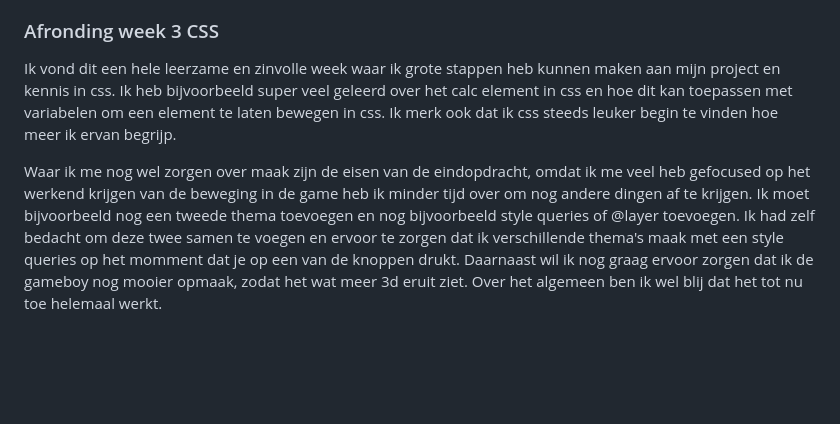
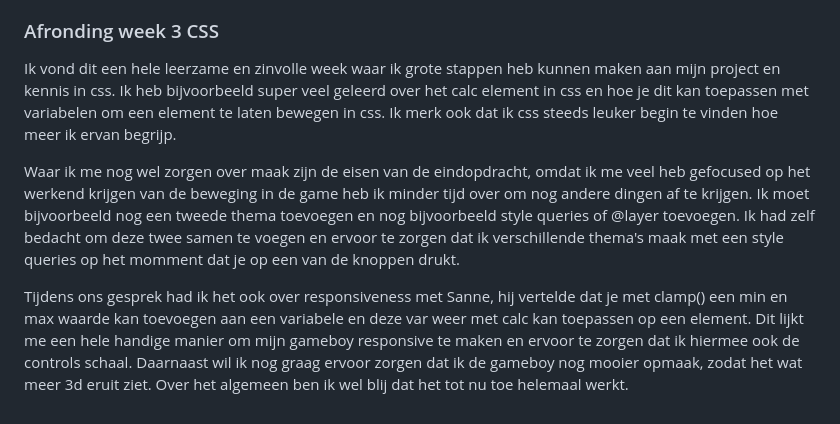
Before and after one commit to Jacco-Mols/Web-DD_CSS, a Markdown page: README.md, the part around the change. Rendered like a GitHub page; blank space fills up the shorter version.

```diff
--- a/README.md
+++ b/README.md
@@ -67,7 +67,9 @@ In de middag ben ik de uitdaging aangegaan om mijn experiment van gister in mijn
 Om mij met deze problemen op weg te helpen ik het gevraagd aan AI met de prompt: "it still doesnt work, i can see the x and y value slowly changing of the div, but the element isn't moving on screen." met daarbij de relaterende css code, hij kwma er dus achter dat er wat syntax errors in mijn calc zat en ik geen goede selectors had gebruikt. Na het oplossen van deze problemen werkte het eidnelijk wel, waar ik heel blij mee was.
 
 ### Afronding week 3 CSS
-Ik vond dit een hele leerzame en zinvolle week waar ik grote stappen heb kunnen maken aan mijn project en kennis in css. Ik heb bijvoorbeeld super veel geleerd over het calc element in css en hoe dit kan toepassen met variabelen om een element te laten bewegen in css. Ik merk ook dat ik css steeds leuker begin te vinden hoe meer ik ervan begrijp.
+Ik vond dit een hele leerzame en zinvolle week waar ik grote stappen heb kunnen maken aan mijn project en kennis in css. Ik heb bijvoorbeeld super veel geleerd over het calc element in css en hoe je dit kan toepassen met variabelen om een element te laten bewegen in css. Ik merk ook dat ik css steeds leuker begin te vinden hoe meer ik ervan begrijp.
 
 Waar ik me nog wel zorgen over maak zijn de eisen van de eindopdracht, omdat ik me veel heb gefocused op het werkend krijgen van de beweging in de game heb ik minder tijd over om nog andere dingen af te krijgen. Ik moet bijvoorbeeld nog een tweede thema toevoegen en nog bijvoorbeeld style queries of @layer toevoegen. Ik had zelf bedacht om deze twee samen te voegen en ervoor te zorgen dat ik verschillende thema's maak met een style queries op het momment dat je op een van de knoppen drukt.
+
+Tijdens ons gesprek had ik het ook over responsiveness met Sanne, hij vertelde dat je met clamp() een min en max waarde kan toevoegen aan een variabele en deze var weer met calc kan toepassen op een element. Dit lijkt me een hele handige manier om mijn gameboy responsive te maken en ervoor te zorgen dat ik hiermee ook de controls schaal.
 Daarnaast wil ik nog graag ervoor zorgen dat ik de gameboy nog mooier opmaak, zodat het wat meer 3d eruit ziet. Over het algemeen ben ik wel blij dat het tot nu toe helemaal werkt.
```
